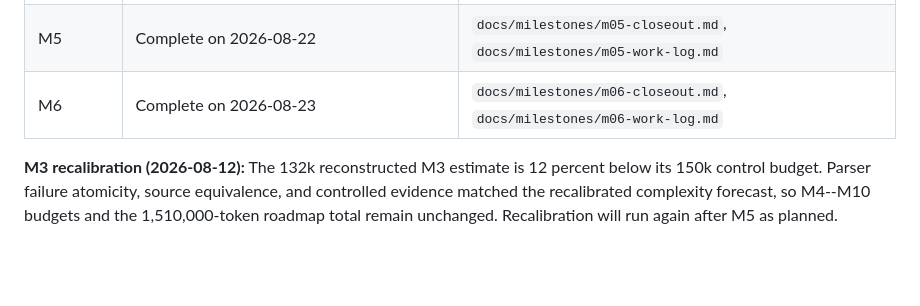
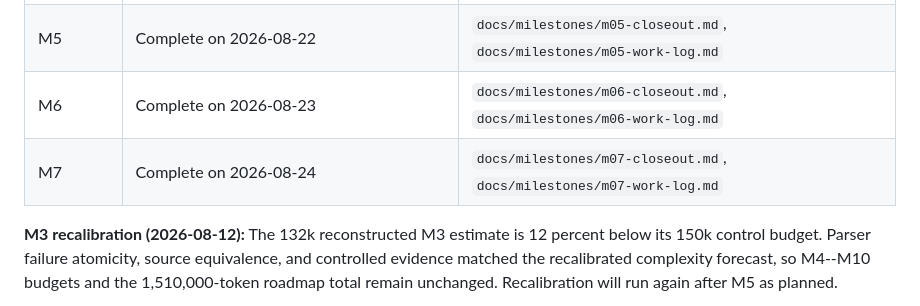
Before and after one commit to Thewafflication/wsh, a Markdown page: docs/planning/milestones.md, the part around the change. Drawn GitHub-style; blank space fills up the shorter version.

```diff
--- a/docs/planning/milestones.md
+++ b/docs/planning/milestones.md
@@ -199,6 +199,7 @@ the release receives explicit approval.
 | M4 | Complete on 2026-08-22 | `docs/milestones/m04-closeout.md`, `docs/milestones/m04-work-log.md` |
 | M5 | Complete on 2026-08-22 | `docs/milestones/m05-closeout.md`, `docs/milestones/m05-work-log.md` |
 | M6 | Complete on 2026-08-23 | `docs/milestones/m06-closeout.md`, `docs/milestones/m06-work-log.md` |
+| M7 | Complete on 2026-08-24 | `docs/milestones/m07-closeout.md`, `docs/milestones/m07-work-log.md` |
 
 **M3 recalibration (2026-08-12):** The 132k reconstructed M3 estimate is 12
 percent below its 150k control budget. Parser failure atomicity, source
```
Also changed, not shown: docs/milestones/m08-plan.md (added, +116 -0 lines).
